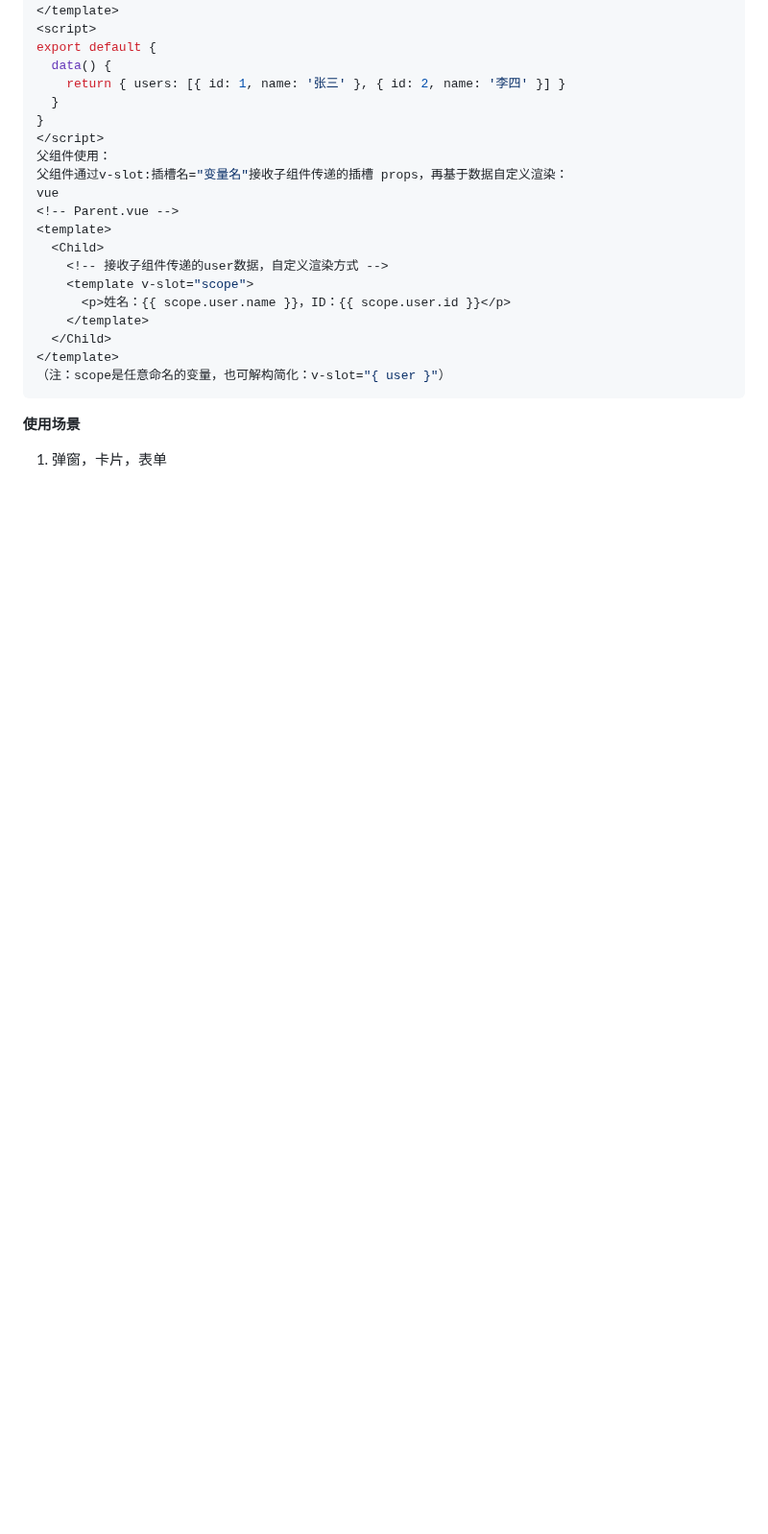
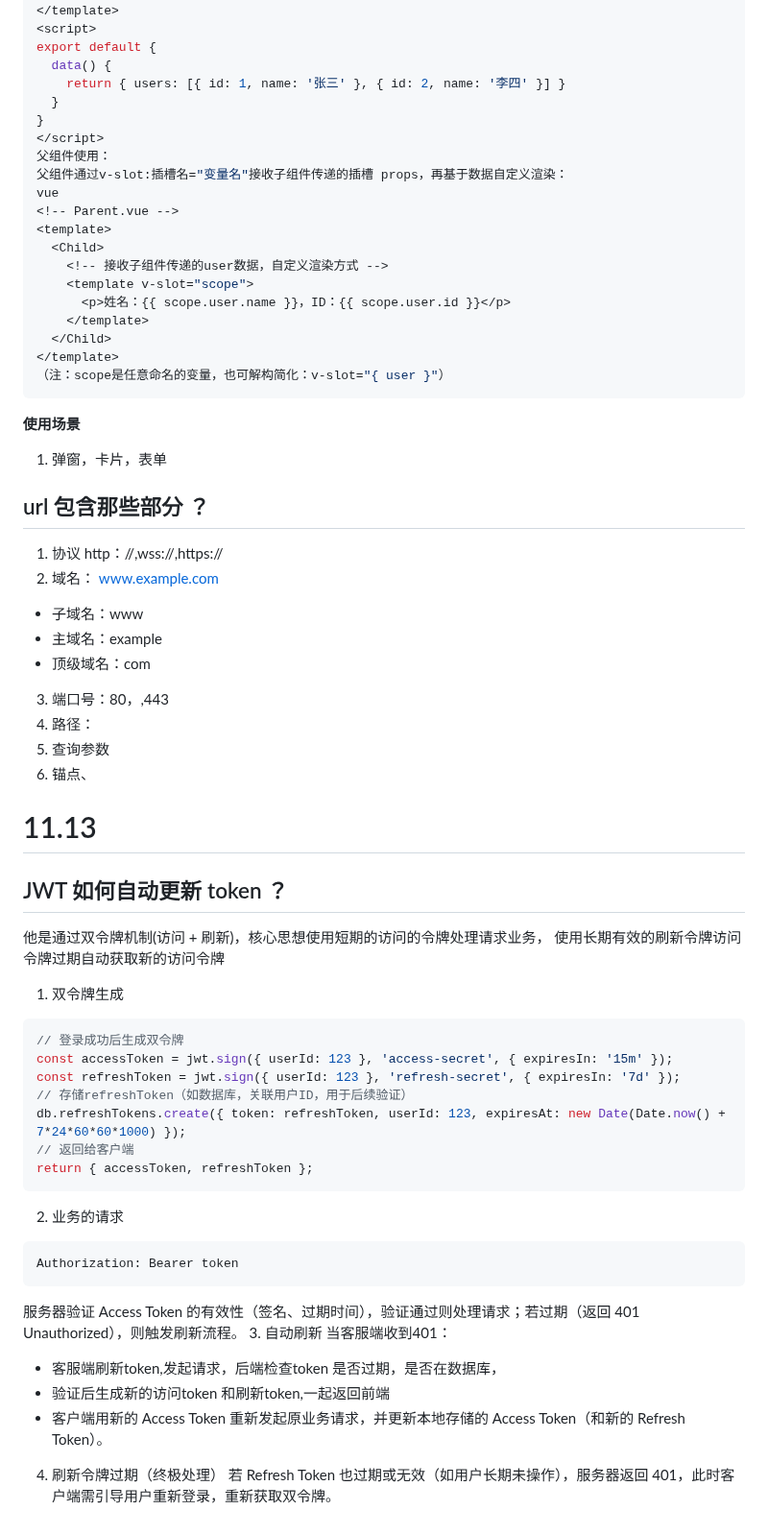
Before and after one commit to ls-5s/interview, a Markdown page: vue.md, the part around the change. Shown at 96% size. GitHub-like rendering; blank space fills up the shorter version.

Commit message:
feat:## JWT 如何自动更新 token ？

````diff
--- a/vue.md
+++ b/vue.md
@@ -472,3 +472,41 @@ vue
 ```
 **使用场景**
 1. 弹窗，卡片，表单
+
+## url 包含那些部分 ？
+1. 协议 http：//,wss://,https://
+2. 域名： www.example.com
+- 子域名：www
+- 主域名：example
+- 顶级域名：com
+3. 端口号：80，,443
+4. 路径：
+5. 查询参数
+6. 锚点、
+
+# 11.13
+## JWT 如何自动更新 token ？
+他是通过双令牌机制(访问 + 刷新)，核心思想使用短期的访问的令牌处理请求业务，
+使用长期有效的刷新令牌访问令牌过期自动获取新的访问令牌
+1. 双令牌生成
+```js
+// 登录成功后生成双令牌
+const accessToken = jwt.sign({ userId: 123 }, 'access-secret', { expiresIn: '15m' });
+const refreshToken = jwt.sign({ userId: 123 }, 'refresh-secret', { expiresIn: '7d' });
+// 存储refreshToken（如数据库，关联用户ID，用于后续验证）
+db.refreshTokens.create({ token: refreshToken, userId: 123, expiresAt: new Date(Date.now() + 7*24*60*60*1000) });
+// 返回给客户端
+return { accessToken, refreshToken };
+```
+2. 业务的请求
+```js
+Authorization: Bearer token
+```
+服务器验证 Access Token 的有效性（签名、过期时间），验证通过则处理请求；若过期（返回 401 Unauthorized），则触发刷新流程。
+3. 自动刷新
+当客服端收到401：
+- 客服端刷新token,发起请求，后端检查token 是否过期，是否在数据库，
+- 验证后生成新的访问token 和刷新token,一起返回前端
+- 客户端用新的 Access Token 重新发起原业务请求，并更新本地存储的 Access Token（和新的 Refresh Token）。
+4. 刷新令牌过期（终极处理）
+若 Refresh Token 也过期或无效（如用户长期未操作），服务器返回 401，此时客户端需引导用户重新登录，重新获取双令牌。
````
